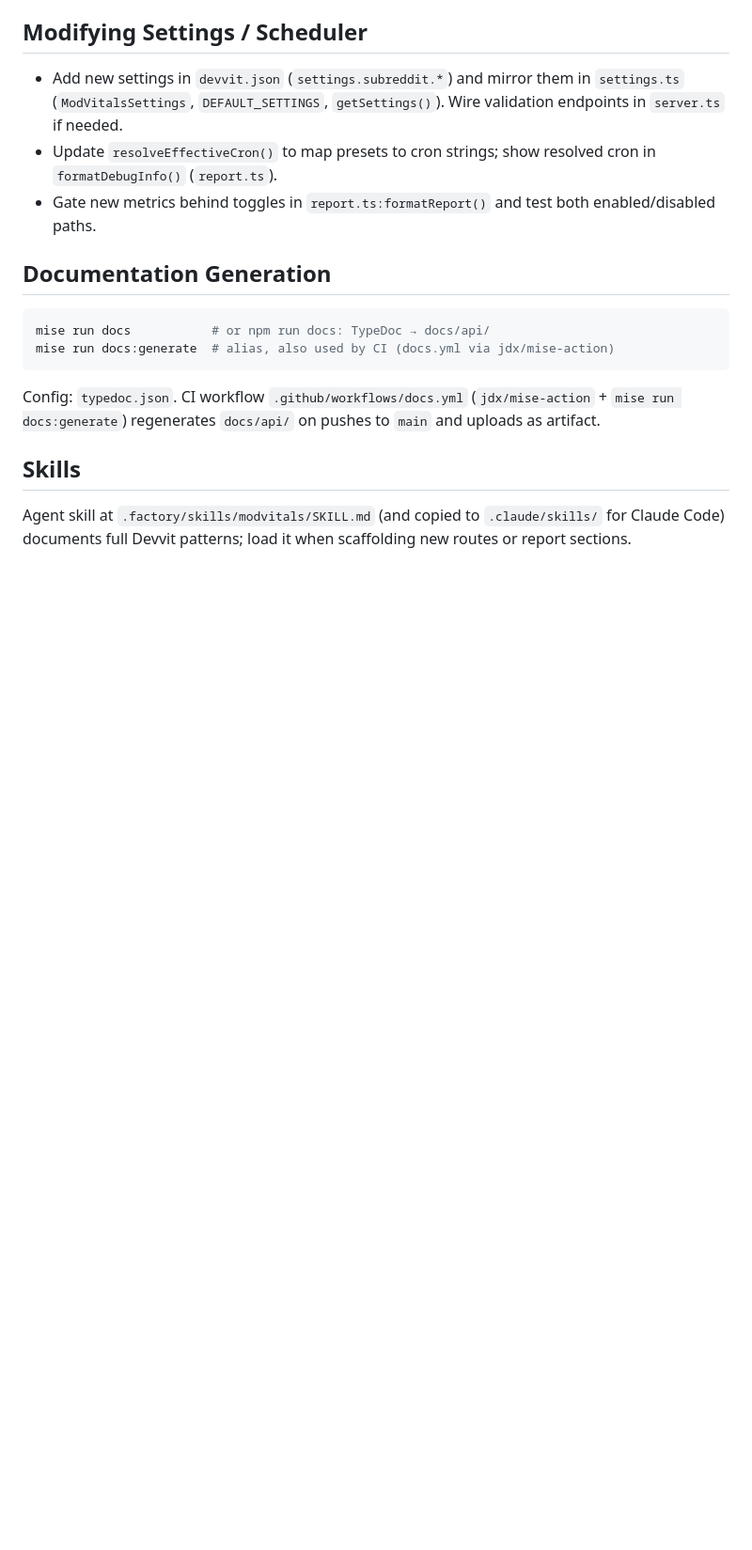
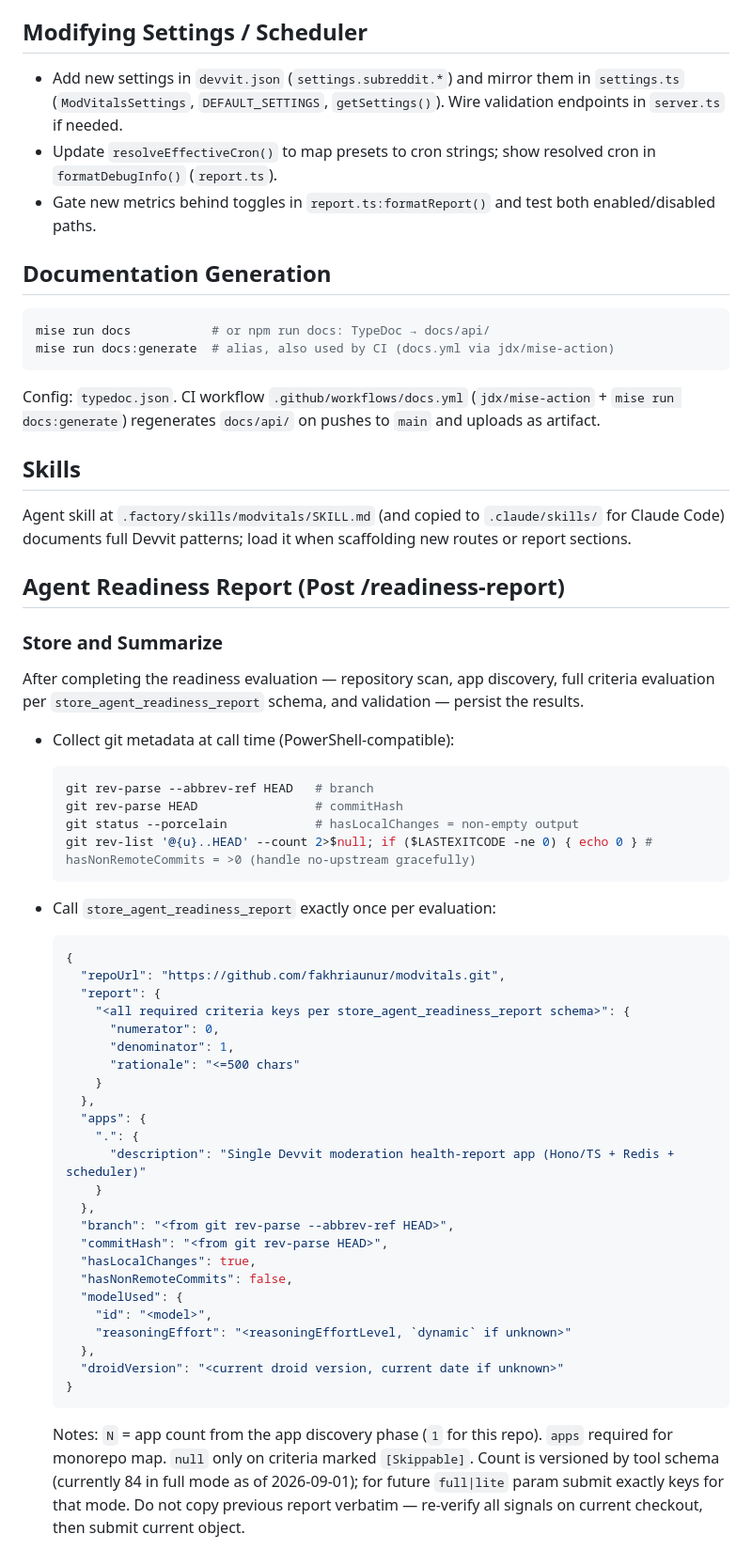
Before and after one commit to fakhriaunur/modvitals, a Markdown page: AGENTS.md, the part around one of its changes. Shown at 94% size. Rendered like a GitHub page; blank space fills up the shorter version.

````diff
--- a/AGENTS.md
+++ b/AGENTS.md
@@ -245,3 +246,49 @@ Config: `typedoc.json`. CI workflow `.github/workflows/docs.yml` (`jdx/mise-acti
 
 Agent skill at `.factory/skills/modvitals/SKILL.md` (and copied to `.claude/skills/` for Claude Code) documents full Devvit patterns; load it when scaffolding new routes or report sections.
 
+## Agent Readiness Report (Post /readiness-report)
+
+### Store and Summarize
+
+After completing the readiness evaluation — repository scan, app discovery, full criteria evaluation per `store_agent_readiness_report` schema, and validation — persist the results.
+
+- Collect git metadata at call time (PowerShell-compatible):
+
+  ```powershell
+  git rev-parse --abbrev-ref HEAD   # branch
+  git rev-parse HEAD                # commitHash
+  git status --porcelain            # hasLocalChanges = non-empty output
+  git rev-list '@{u}..HEAD' --count 2>$null; if ($LASTEXITCODE -ne 0) { echo 0 } # hasNonRemoteCommits = >0 (handle no-upstream gracefully)
+  ```
+
+- Call `store_agent_readiness_report` exactly once per evaluation:
+
+  ```json
+  {
+    "repoUrl": "https://github.com/fakhriaunur/modvitals.git",
+    "report": {
+      "<all required criteria keys per store_agent_readiness_report schema>": {
+        "numerator": 0,
+        "denominator": 1,
+        "rationale": "<=500 chars"
+      }
+    },
+    "apps": {
+      ".": {
+        "description": "Single Devvit moderation health-report app (Hono/TS + Redis + scheduler)"
+      }
+    },
+    "branch": "<from git rev-parse --abbrev-ref HEAD>",
+    "commitHash": "<from git rev-parse HEAD>",
+    "hasLocalChanges": true,
+    "hasNonRemoteCommits": false,
+    "modelUsed": {
+      "id": "<model>",
+      "reasoningEffort": "<reasoningEffortLevel, `dynamic` if unknown>"
+    },
+    "droidVersion": "<current droid version, current date if unknown>"
+  }
+  ```
+
+  Notes: `N` = app count from the app discovery phase (`1` for this repo). `apps` required for monorepo map. `null` only on criteria marked `[Skippable]`. Count is versioned by tool schema (currently 84 in full mode as of 2026-09-01); for future `full|lite` param submit exactly keys for that mode. Do not copy previous report verbatim — re-verify all signals on current checkout, then submit current object.
+
````
Also changed, not shown: other parts of AGENTS.md (+70 -5 lines).
